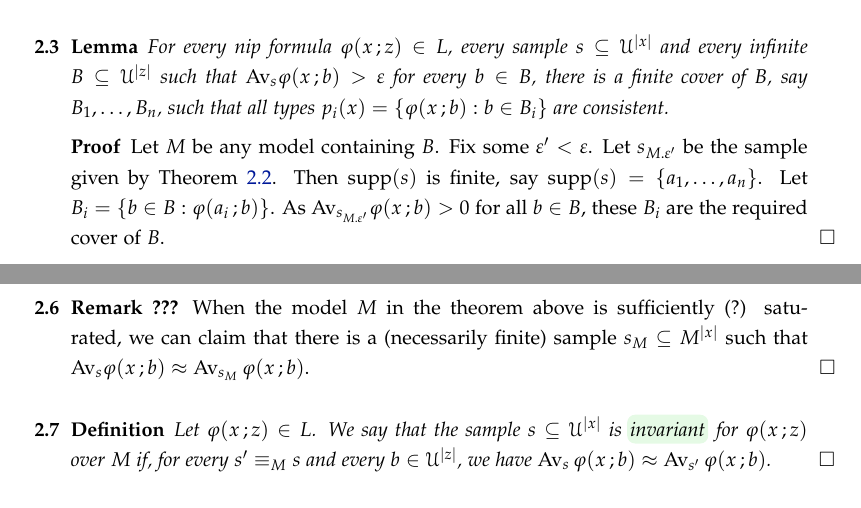
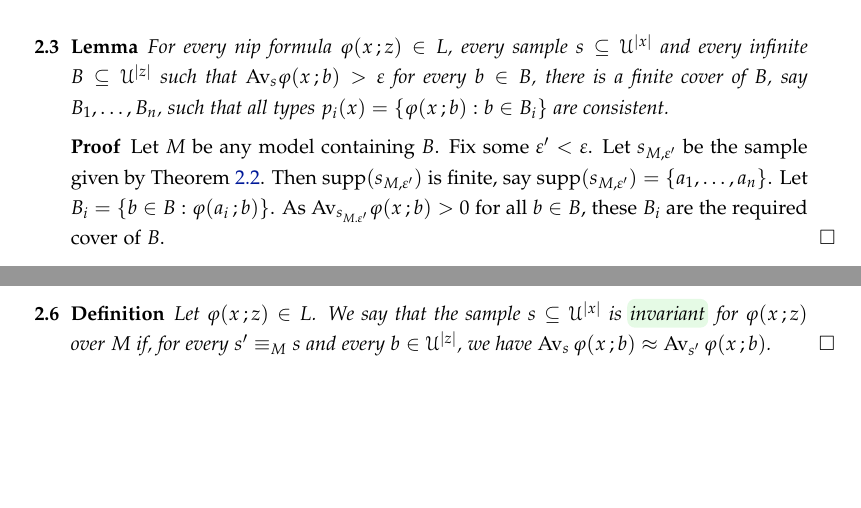
Before and after one commit to domenicozambella/samples, a LaTeX document (samples.tex): two parts of pages 2 and 3 of 3, joined at a grey line, cut so that both start at the same text, the shorter picture padded with empty space. Compiled offline with pdfLaTeX.

Commit message:
Correzioni lemma 2.3

```diff
--- a/samples.tex
+++ b/samples.tex
@@ -448,9 +448,9 @@ This is known as the \emph{Loeb measure.}
   %
   Fix some $\epsilon'<\epsilon$.
   %
-  Let $s_{M.\epsilon'}$ be the sample given by Theorem~\ref{thm_VC}.
+  Let $s_{M,\epsilon'}$ be the sample given by Theorem~\ref{thm_VC}.
   %
-  Then $\supp(s)$ is finite, say $\supp(s)=\{a_1,\dots,a_n\}$.
+  Then $\supp(s_{M,\epsilon'})$ is finite, say $\supp(s_{M,\epsilon'})=\{a_1,\dots,a_n\}$.
   %
   Let $B_i=\{b\in B:\phi(a_i\,;b)\}$.
   %
@@ -478,9 +478,6 @@ The following is another immediate consequence of the lemma.
   For every nip formula $\phi(x\,;z)\in L$, every sample $s\subseteq\U^{|x|}$ and every sequence of indiscernibles $\<b_i:i<\omega\>$ such that $\Av_s\phi(x\,;b_i)>\epsilon$ for every $i<\omega$, the type $\{\phi(x\,;b_i):i<\omega\}$ is consistent.\QED
 \end{corollary}
 
-\begin{remark}[???]
-  When the model $M$ in the theorem above is sufficiently (?) saturated, we can claim that there is a (necessarily finite) sample $s_M\subseteq M^{|x|}$ such that $\Av_s\phi(x\,;b)\approx\Av_{s_M}\,\phi(x\,;b)$.\QED
-\end{remark}
 
 \begin{definition}
   Let  $\phi(x\,;z)\in L$.
```
Also changed, not shown: samples.pdf.
